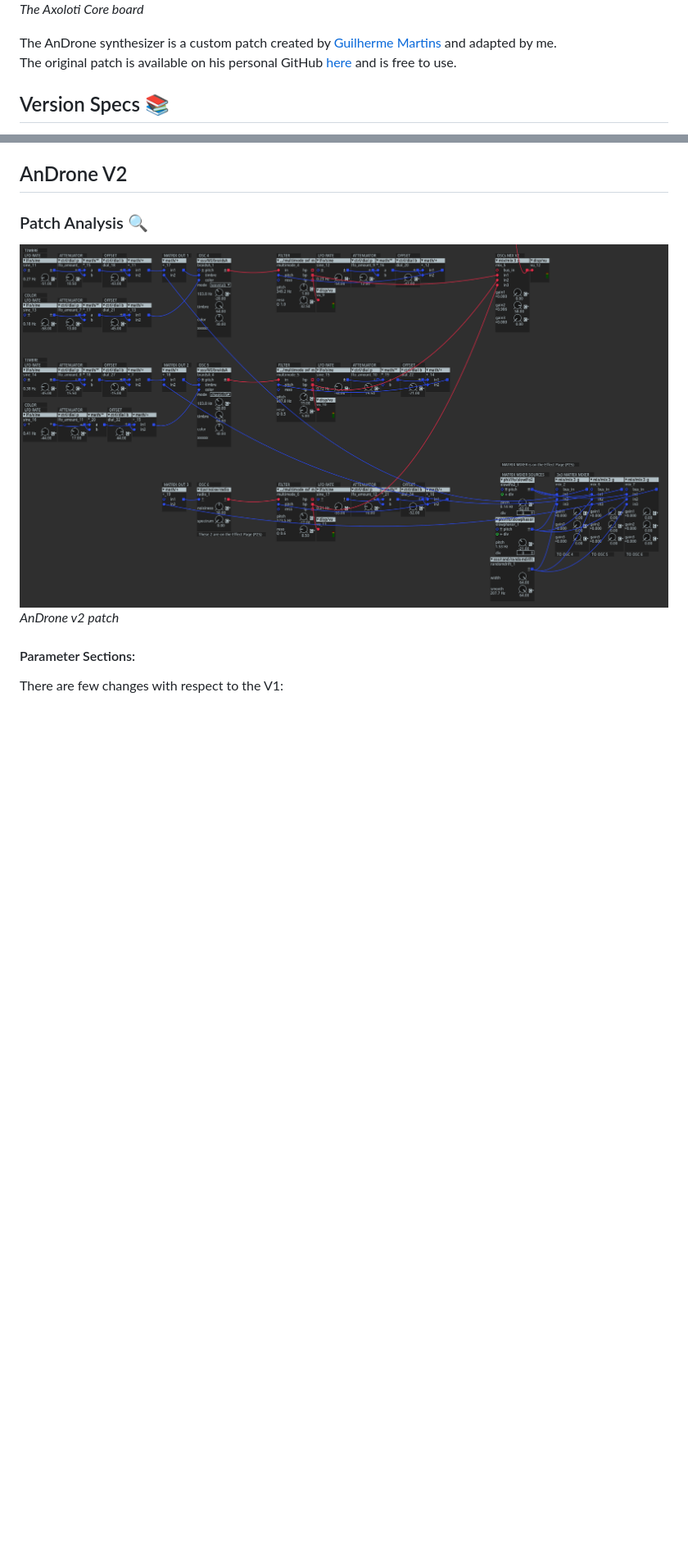
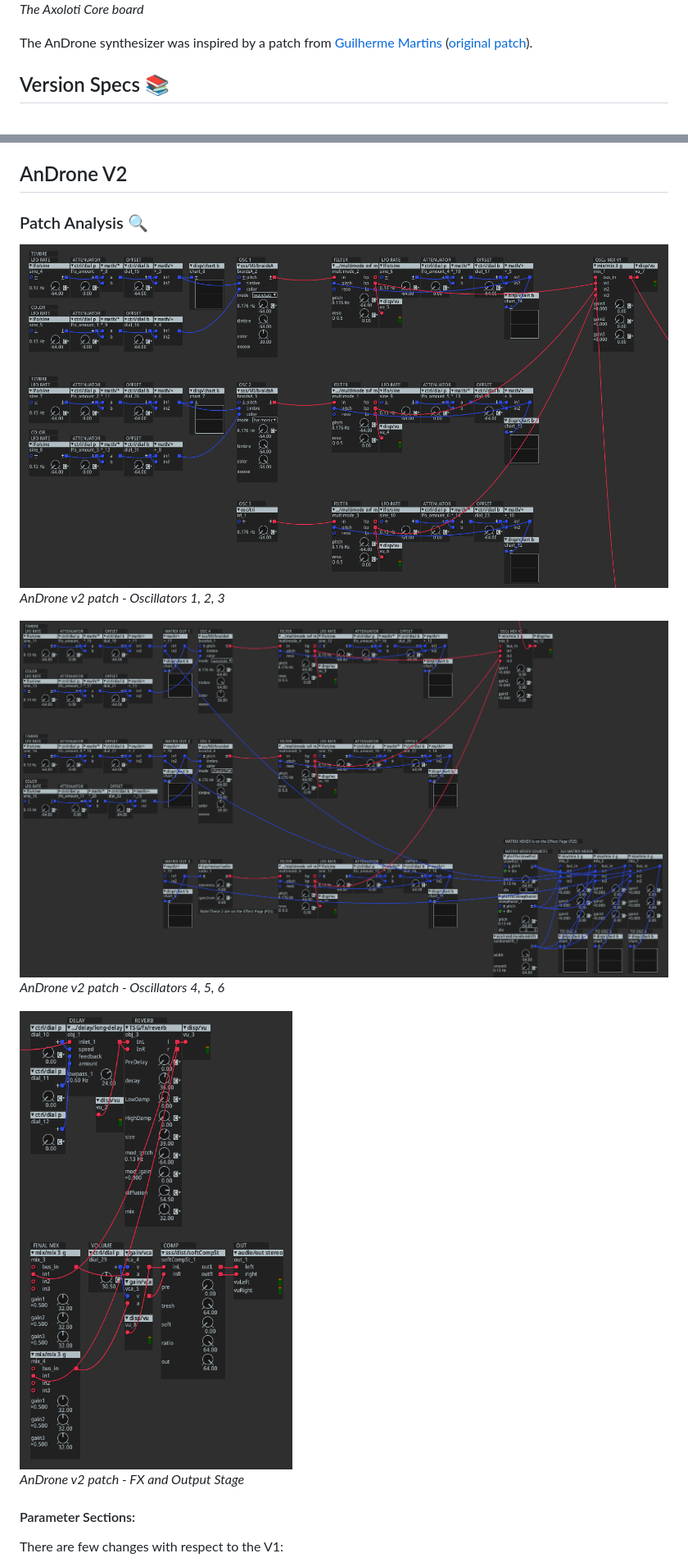
Before and after one commit to antonelse/axoloti-patches, a Markdown page: androne/GUIDE.md, 2 parts joined by grey strips. Shown at 82% size. Rendered like a GitHub page; pictures changed too: androne/imgs/axoloti_drone_patch_v2.png (deleted), androne/imgs/fx_out.png (added), androne/imgs/osc_1-2-3.png (added); blank space fills up the shorter version.

```diff
--- a/androne/GUIDE.md
+++ b/androne/GUIDE.md
@@ -6,8 +6,8 @@ Our goal is to control parameters of the AnDrone synthesizer, which runs on the
 ![axo-board](./imgs/axoloti_banner.jpg)
 *The Axoloti Core board*
 
-The AnDrone synthesizer is a custom patch created by [Guilherme Martins](https://www.guilhermemartins.net/) and adapted by me.
-The original patch is available on his personal GitHub [here](https://github.com/guibot/DRONE-ENGINE) and is free to use.
+The AnDrone synthesizer was inspired by a patch from [Guilherme Martins](https://www.guilhermemartins.net/) ([original patch](https://github.com/guibot/DRONE-ENGINE)).
+
 
 ## Version Specs 📚
 At the time of writing, I developed 2 different versions of the AnDrone synthesizer, v1 and v2.
@@ -52,8 +52,14 @@ The possible controls are nearly endless. For simplicity, I decided to divide th
 ## AnDrone V2
 ### Patch Analysis 🔍
 
-![axo-drone-patch-v2](./imgs/axoloti_drone_patch_v2.png)
-*AnDrone v2 patch*
+![axo-drone-patch-osc_1-2-3](./imgs/osc_1-2-3.png)
+*AnDrone v2 patch - Oscillators 1, 2, 3*
+
+![axo-drone-patch-osc_4-5-6](./imgs/osc_4-5-6.png)
+*AnDrone v2 patch - Oscillators 4, 5, 6*
+
+![axo-drone-patch-fx_out](./imgs/fx_out.png)
+*AnDrone v2 patch - FX and Output Stage*
 
 #### Parameter Sections:
 There are few changes with respect to the V1:
```
Also changed, not shown: other parts of androne/GUIDE.md (+11 -4 lines), 7 other files.
